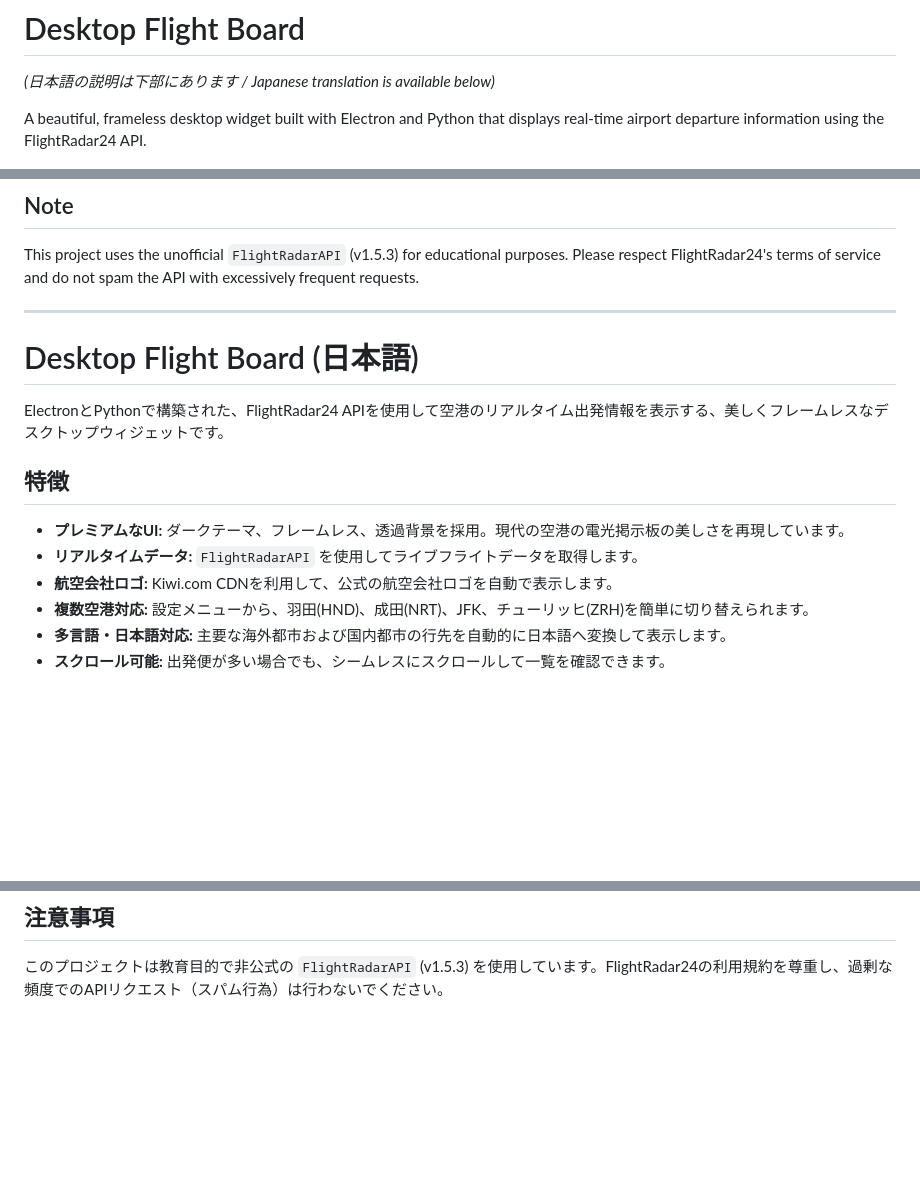
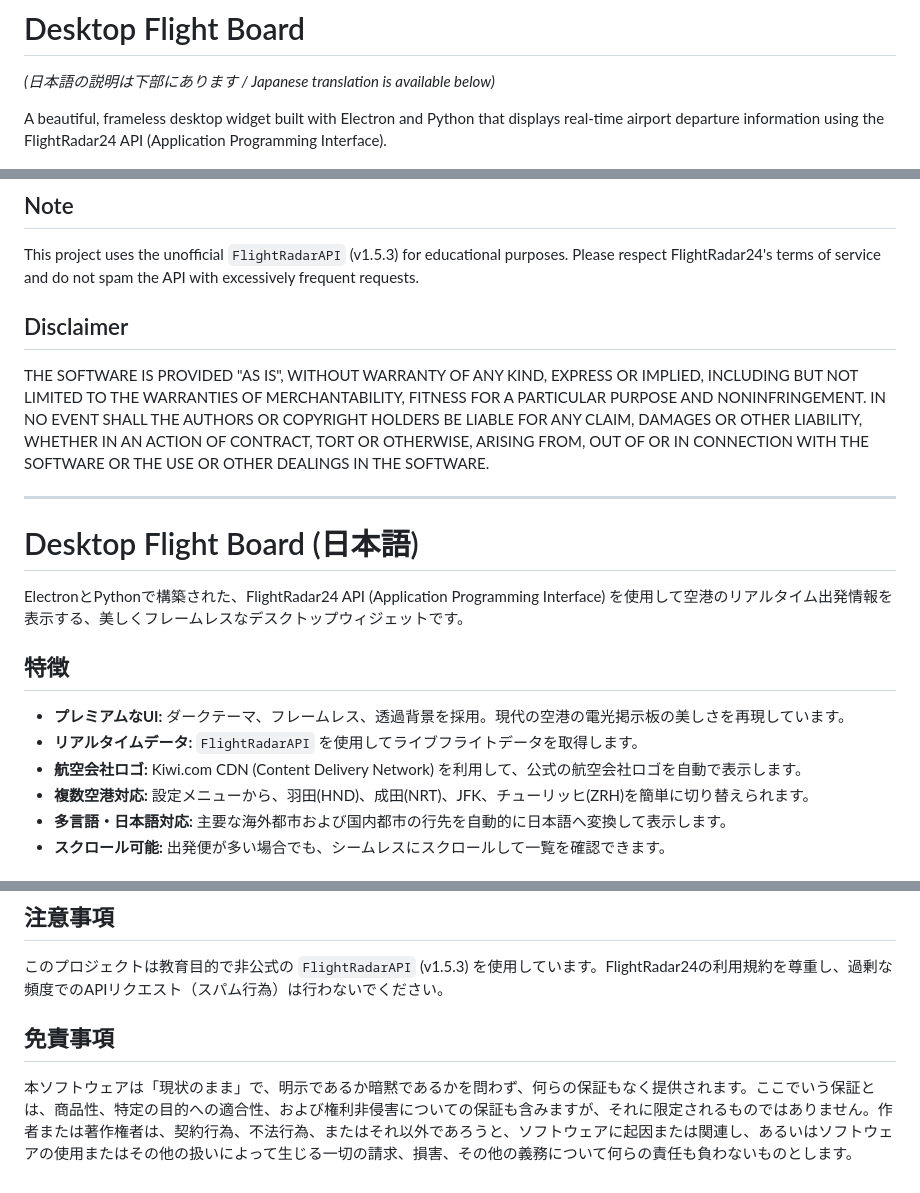
Before and after one commit to todayairplane/DesktopFlightBoard, a Markdown page: README.md, 3 parts joined by grey strips. Drawn GitHub-style; blank space fills up the shorter version.

```diff
--- a/README.md
+++ b/README.md
@@ -2,7 +2,7 @@
 
 *(日本語の説明は下部にあります / Japanese translation is available below)*
 
-A beautiful, frameless desktop widget built with Electron and Python that displays real-time airport departure information using the FlightRadar24 API.
+A beautiful, frameless desktop widget built with Electron and Python that displays real-time airport departure information using the FlightRadar24 API (Application Programming Interface).
 
 ![Desktop Flight Board Screenshot](screenshot.png)
 
@@ -48,16 +48,19 @@ npm start
 ## Note
 This project uses the unofficial `FlightRadarAPI` (v1.5.3) for educational purposes. Please respect FlightRadar24's terms of service and do not spam the API with excessively frequent requests.
 
+## Disclaimer
+THE SOFTWARE IS PROVIDED "AS IS", WITHOUT WARRANTY OF ANY KIND, EXPRESS OR IMPLIED, INCLUDING BUT NOT LIMITED TO THE WARRANTIES OF MERCHANTABILITY, FITNESS FOR A PARTICULAR PURPOSE AND NONINFRINGEMENT. IN NO EVENT SHALL THE AUTHORS OR COPYRIGHT HOLDERS BE LIABLE FOR ANY CLAIM, DAMAGES OR OTHER LIABILITY, WHETHER IN AN ACTION OF CONTRACT, TORT OR OTHERWISE, ARISING FROM, OUT OF OR IN CONNECTION WITH THE SOFTWARE OR THE USE OR OTHER DEALINGS IN THE SOFTWARE.
+
 ---
 
 # Desktop Flight Board (日本語)
 
-ElectronとPythonで構築された、FlightRadar24 APIを使用して空港のリアルタイム出発情報を表示する、美しくフレームレスなデスクトップウィジェットです。
+ElectronとPythonで構築された、FlightRadar24 API (Application Programming Interface) を使用して空港のリアルタイム出発情報を表示する、美しくフレームレスなデスクトップウィジェットです。
 
 ## 特徴
 - **プレミアムなUI:** ダークテーマ、フレームレス、透過背景を採用。現代の空港の電光掲示板の美しさを再現しています。
 - **リアルタイムデータ:** `FlightRadarAPI` を使用してライブフライトデータを取得します。
-- **航空会社ロゴ:** Kiwi.com CDNを利用して、公式の航空会社ロゴを自動で表示します。
+- **航空会社ロゴ:** Kiwi.com CDN (Content Delivery Network) を利用して、公式の航空会社ロゴを自動で表示します。
 - **複数空港対応:** 設定メニューから、羽田(HND)、成田(NRT)、JFK、チューリッヒ(ZRH)を簡単に切り替えられます。
 - **多言語・日本語対応:** 主要な海外都市および国内都市の行先を自動的に日本語へ変換して表示します。
 - **スクロール可能:** 出発便が多い場合でも、シームレスにスクロールして一覧を確認できます。
@@ -95,3 +98,11 @@ npm start
 
 ## 注意事項
 このプロジェクトは教育目的で非公式の `FlightRadarAPI` (v1.5.3) を使用しています。FlightRadar24の利用規約を尊重し、過剰な頻度でのAPIリクエスト（スパム行為）は行わないでください。
+
+## 免責事項
+本ソフトウェアは「現状のまま」で、明示であるか暗黙であるかを問わず、何らの保証もなく提供されます。ここでいう保証とは、商品性、特定の目的への適合性、および権利非侵害についての保証も含みますが、それに限定されるものではありません。作者または著作権者は、契約行為、不法行為、またはそれ以外であろうと、ソフトウェアに起因または関連し、あるいはソフトウェアの使用またはその他の扱いによって生じる一切の請求、損害、その他の義務について何らの責任も負わないものとします。
+
+<!--
+※免責事項の出典: Open Source Initiative (OSI) - The MIT License
+https://opensource.org/licenses/MIT
+-->
```
Also changed, not shown: other parts of README.md (+1 -1 lines).
